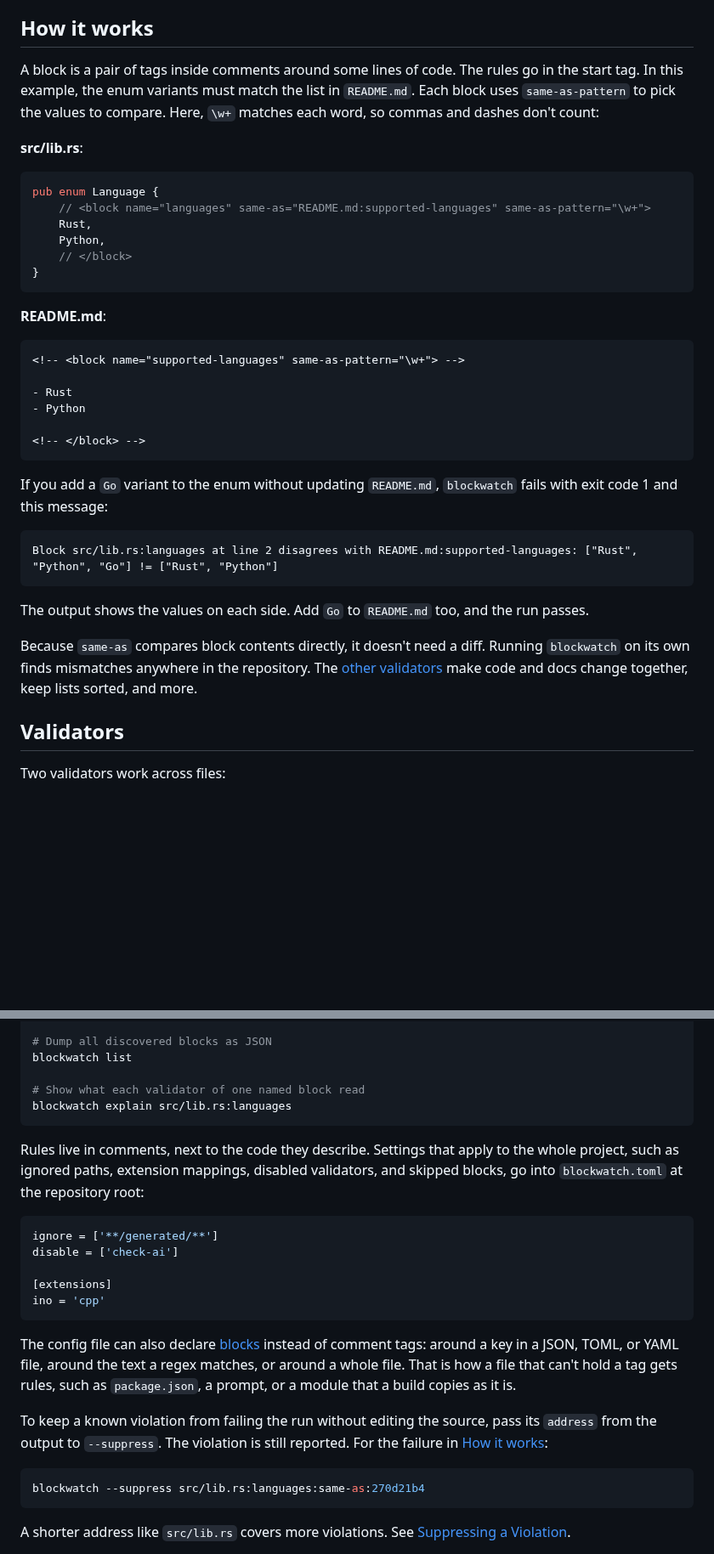
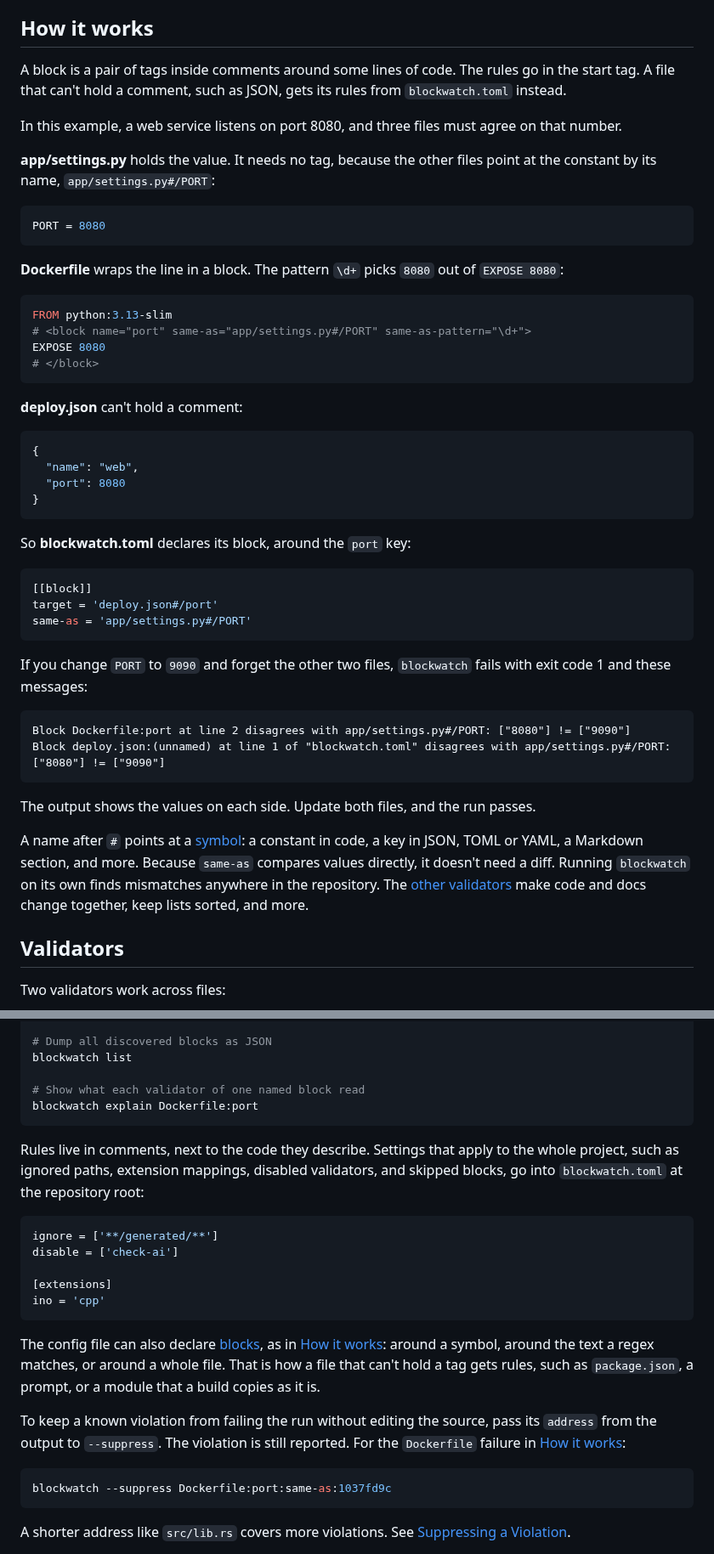
Before and after one commit to mennanov/blockwatch, a Markdown page: README.md, 2 parts joined by grey strips. Shown at 85% size. Rendered like a GitHub page; blank space fills up the shorter version.

Commit message:
docs: Show symbols and blockwatch.toml in How it works
The example now keeps one port in sync across a Python constant, a tagged Dockerfile line and a JSON key that blockwatch.toml covers.

````diff
--- a/README.md
+++ b/README.md
@@ -42,44 +42,57 @@ future change, add blockwatch to your [pre-commit hook or CI](#ci-integration).
 
 ## How it works
 
-A block is a pair of tags inside comments around some lines of code. The rules go in the start tag. In this example, the
-enum variants must match the list in `README.md`. Each block uses `same-as-pattern` to pick the values to compare. Here,
-`\w+` matches each word, so commas and dashes don't count:
+A block is a pair of tags inside comments around some lines of code. The rules go in the start tag. A file that can't
+hold a comment, such as JSON, gets its rules from `blockwatch.toml` instead.
 
-**src/lib.rs**:
+In this example, a web service listens on port 8080, and three files must agree on that number.
 
-```rust
-pub enum Language {
-    // <block name="languages" same-as="README.md:supported-languages" same-as-pattern="\w+">
-    Rust,
-    Python,
-    // </block>
+**app/settings.py** holds the value. It needs no tag, because the other files point at the constant by its name,
+`app/settings.py#/PORT`:
+
+```python
+PORT = 8080
+```
+
+**Dockerfile** wraps the line in a block. The pattern `\d+` picks `8080` out of `EXPOSE 8080`:
+
+```dockerfile
+FROM python:3.13-slim
+# <block name="port" same-as="app/settings.py#/PORT" same-as-pattern="\d+">
+EXPOSE 8080
+# </block>
+```
+
+**deploy.json** can't hold a comment:
+
+```json
+{
+  "name": "web",
+  "port": 8080
 }
 ```
 
-**README.md**:
+So **blockwatch.toml** declares its block, around the `port` key:
 
-```markdown
-<!-- <block name="supported-languages" same-as-pattern="\w+"> -->
-
-- Rust
-- Python
-
-<!-- </block> -->
+```toml
+[[block]]
+target = 'deploy.json#/port'
+same-as = 'app/settings.py#/PORT'
 ```
 
-If you add a `Go` variant to the enum without updating `README.md`, `blockwatch` fails with exit code 1 and this
-message:
+If you change `PORT` to `9090` and forget the other two files, `blockwatch` fails with exit code 1 and these messages:
 
 ```text
-Block src/lib.rs:languages at line 2 disagrees with README.md:supported-languages: ["Rust", "Python", "Go"] != ["Rust", "Python"]
+Block Dockerfile:port at line 2 disagrees with app/settings.py#/PORT: ["8080"] != ["9090"]
+Block deploy.json:(unnamed) at line 1 of "blockwatch.toml" disagrees with app/settings.py#/PORT: ["8080"] != ["9090"]
 ```
 
-The output shows the values on each side. Add `Go` to `README.md` too, and the run passes.
+The output shows the values on each side. Update both files, and the run passes.
 
-Because `same-as` compares block contents directly, it doesn't need a diff. Running `blockwatch` on its own finds
-mismatches anywhere in the repository. The [other validators](#validators) make code and docs change together, keep
-lists sorted, and more.
+A name after `#` points at a [symbol](docs/symbols.md): a constant in code, a key in JSON, TOML or YAML, a Markdown
+section, and more. Because `same-as` compares values directly, it doesn't need a diff. Running `blockwatch` on its own
+finds mismatches anywhere in the repository. The [other validators](#validators) make code and docs change together,
+keep lists sorted, and more.
 
 ## Validators
 
@@ -178,7 +191,7 @@ git diff --patch HEAD | blockwatch --diff --only-changed
 blockwatch list
 
 # Show what each validator of one named block read
-blockwatch explain src/lib.rs:languages
+blockwatch explain Dockerfile:port
 ```
 
 Rules live in comments, next to the code they describe. Settings that apply to the whole project, such as ignored
@@ -192,15 +205,15 @@ disable = ['check-ai']
 ino = 'cpp'
 ```
 
-The config file can also declare [blocks](docs/cli.md#blocks-in-the-config-file) instead of comment tags: around a key
-in a JSON, TOML, or YAML file, around the text a regex matches, or around a whole file. That is how a file that can't
-hold a tag gets rules, such as `package.json`, a prompt, or a module that a build copies as it is.
+The config file can also declare [blocks](docs/cli.md#blocks-in-the-config-file), as in [How it works](#how-it-works):
+around a symbol, around the text a regex matches, or around a whole file. That is how a file that can't hold a tag gets
+rules, such as `package.json`, a prompt, or a module that a build copies as it is.
 
 To keep a known violation from failing the run without editing the source, pass its `address` from the output to
-`--suppress`. The violation is still reported. For the failure in [How it works](#how-it-works):
+`--suppress`. The violation is still reported. For the `Dockerfile` failure in [How it works](#how-it-works):
 
 ```shell
-blockwatch --suppress src/lib.rs:languages:same-as:270d21b4
+blockwatch --suppress Dockerfile:port:same-as:1037fd9c
 ```
 
 A shorter address like `src/lib.rs` covers more violations. See
````
Also changed, not shown: other parts of README.md (+2 -2 lines).
